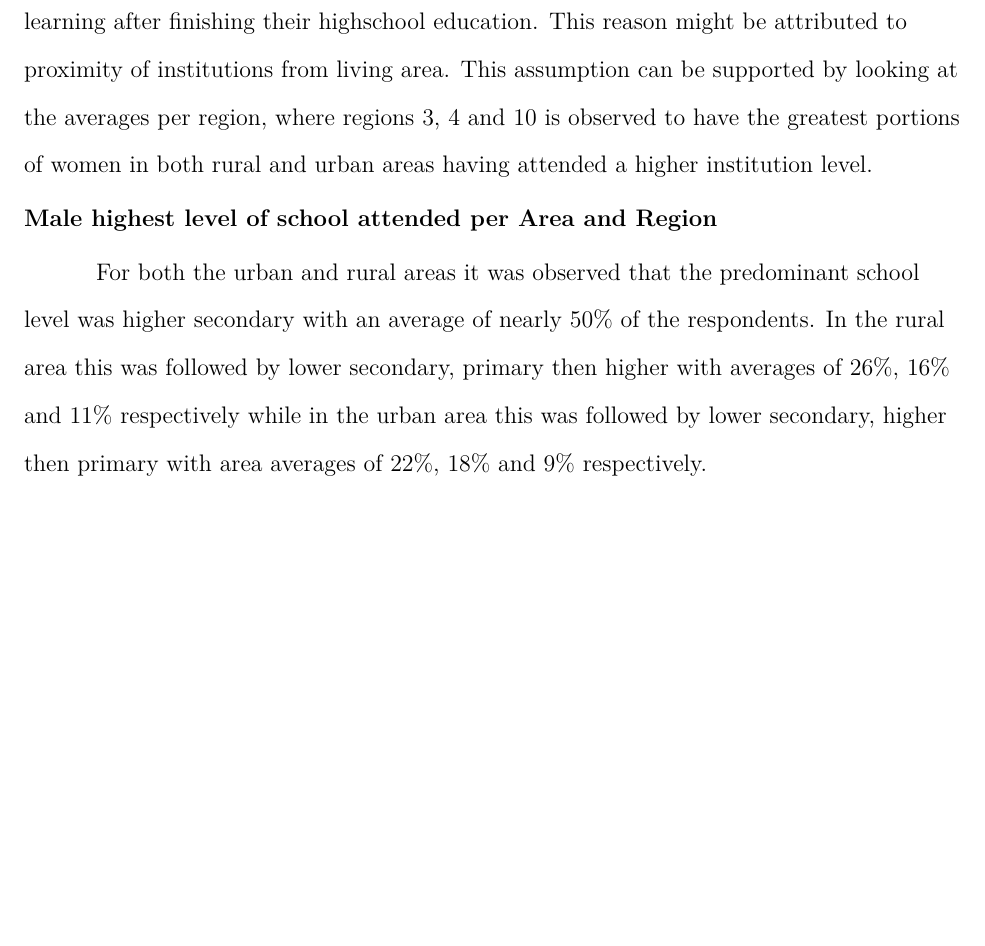
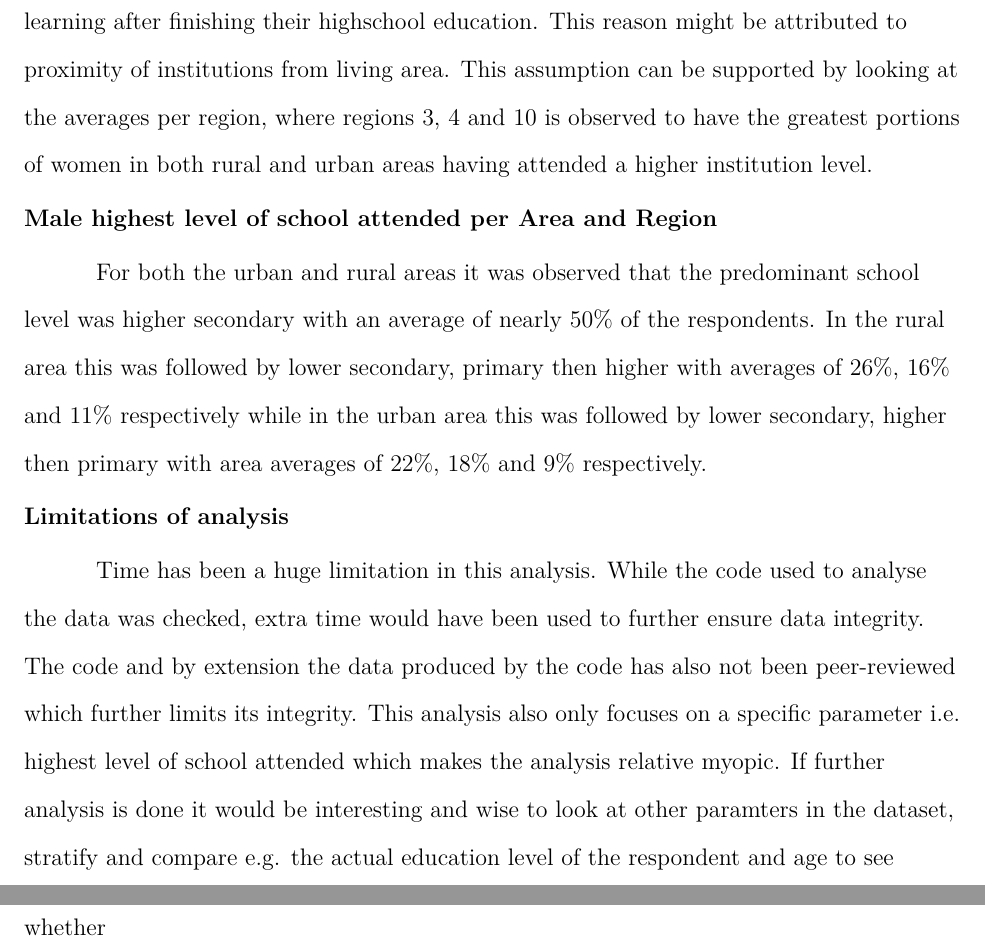
Before and after one commit to simeonachester/bos_data_competition_2023, a LaTeX paper (write-up/report.tex): part of page 13 of 14 before the commit and two parts of pages 14 and 15 of 16 after it, the two joined at a grey line, cut so that both start at the same text, the shorter picture padded with empty space. Compiled offline with pdfLaTeX.

Commit message:
updated discussion in report and made new graph for averages

```diff
--- a/write-up/report.tex
+++ b/write-up/report.tex
@@ -936,5 +943,20 @@ with averages of 26\%, 16\% and 11\% respectively while in the
 urban area this was followed by lower secondary, higher then primary with area
 averages of 22\%, 18\% and 9\%
 respectively.
+
+\subsection{Limitations of analysis}
+
+Time has been a huge limitation in this analysis.
+While the code used to analyse the data was checked, extra time would have been
+used to further ensure data integrity. The code and by extension the data
+produced
+by
+the code has also not been peer-reviewed which further limits its integrity.
+This analysis
+also only focuses on a specific parameter i.e. highest level of school
+attended which makes the analysis relative myopic. If further analysis is done
+it would be interesting and wise to look at other paramters in the dataset,
+stratify and compare e.g.
+the actual education level of the respondent and age to see whether
 \printbibliography
 \end{document}
```
Also changed, not shown: male_female_attendance_averages.png (added), write-up/graphics/male_female_attendance_averages.png (added), write-up/report.pdf, write-up/report.tex (9 more changed lines), 7 other files.
